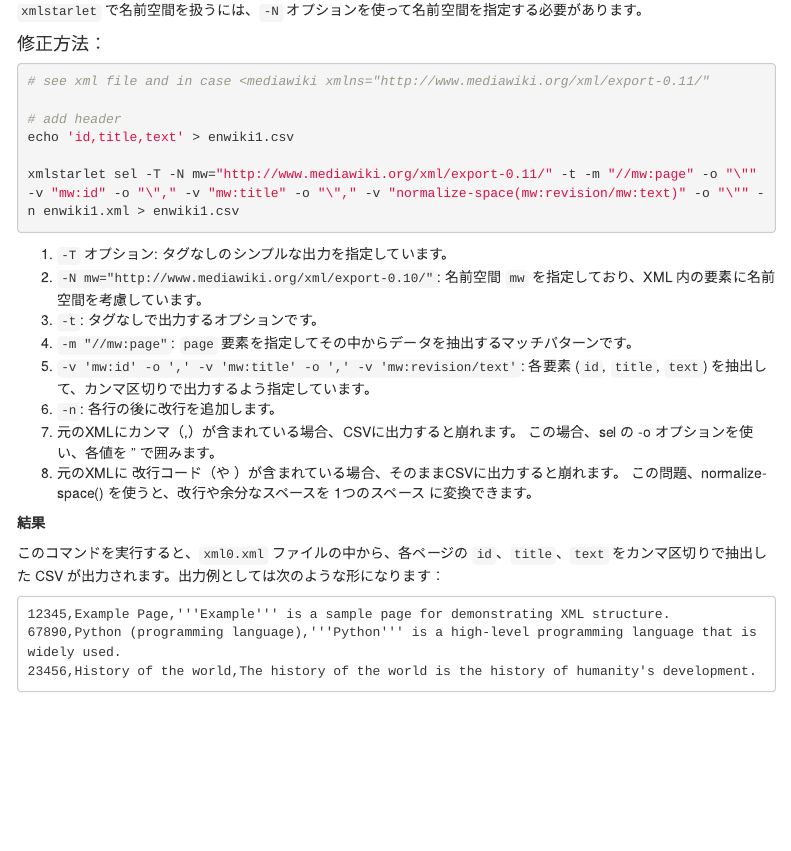
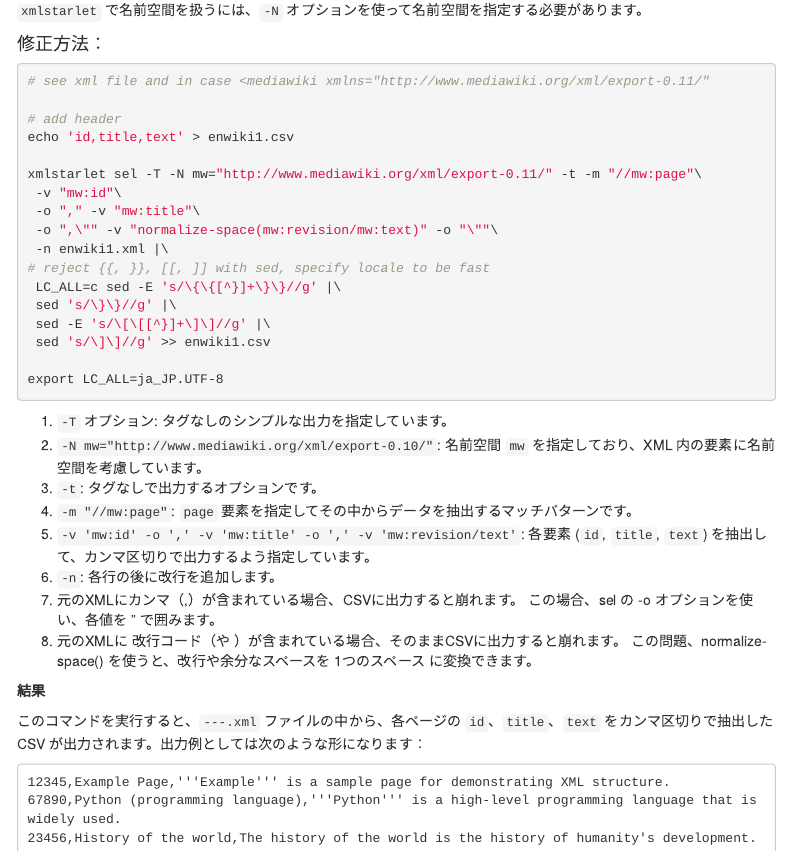
Before and after one commit to kng-mtd/test0, an R Markdown document (linuxDataProcess.Rmd): the page in a window 1100 px wide, from 3360 px down. The pictures show the output file linuxDataProcess.html that the author committed with the source, opened offline; menus at the side of the page are left out.

Commit message:
Add files via upload

````diff
--- a/linuxDataProcess.Rmd
+++ b/linuxDataProcess.Rmd
@@ -1871,7 +1871,18 @@ Wikipedia の XML ダンプファイルでは、通常 XML に名前空間（nam
 # add header
 echo 'id,title,text' > enwiki1.csv
 
-xmlstarlet sel -T -N mw="http://www.mediawiki.org/xml/export-0.11/" -t -m "//mw:page" -o "\"" -v "mw:id" -o "\"," -v "mw:title" -o "\"," -v "normalize-space(mw:revision/mw:text)" -o "\"" -n enwiki1.xml > enwiki1.csv
+xmlstarlet sel -T -N mw="http://www.mediawiki.org/xml/export-0.11/" -t -m "//mw:page"\
+ -v "mw:id"\
+ -o "," -v "mw:title"\
+ -o ",\"" -v "normalize-space(mw:revision/mw:text)" -o "\""\
+ -n enwiki1.xml |\
+# reject {{, }}, [[, ]] with sed, specify locale to be fast
+ LC_ALL=c sed -E 's/\{\{[^}]+\}\}//g' |\
+ sed 's/\}\}//g' |\
+ sed -E 's/\[\[[^}]+\]\]//g' |\
+ sed 's/\]\]//g' >> enwiki1.csv
+
+export LC_ALL=ja_JP.UTF-8
 ```
 
 1. `-T` オプション: タグなしのシンプルな出力を指定しています。
@@ -1887,7 +1898,7 @@ xmlstarlet sel -T -N mw="http://www.mediawiki.org/xml/export-0.11/" -t -m "//mw:
 
 **結果**
 
-このコマンドを実行すると、`xml0.xml` ファイルの中から、各ページの `id`、`title`、`text` をカンマ区切りで抽出した CSV が出力されます。出力例としては次のような形になります：
+このコマンドを実行すると、`---.xml` ファイルの中から、各ページの `id`、`title`、`text` をカンマ区切りで抽出した CSV が出力されます。出力例としては次のような形になります：
 
 ```
 12345,Example Page,'''Example''' is a sample page for demonstrating XML structure.
````
Also changed, not shown: linuxDataProcess.html.
